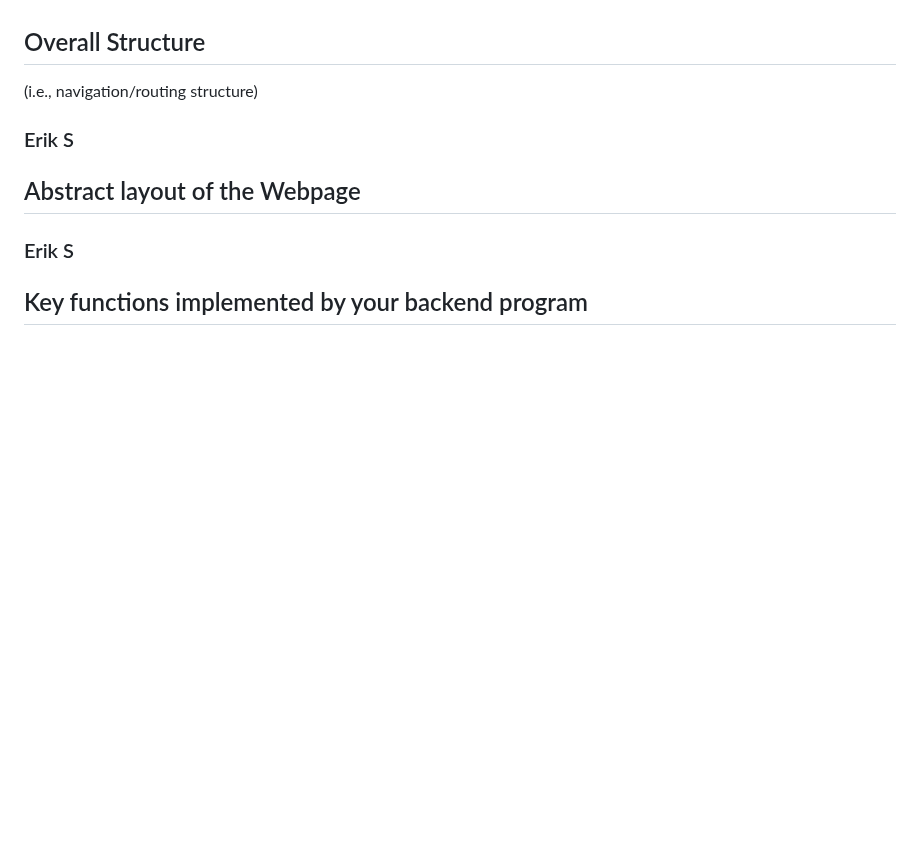
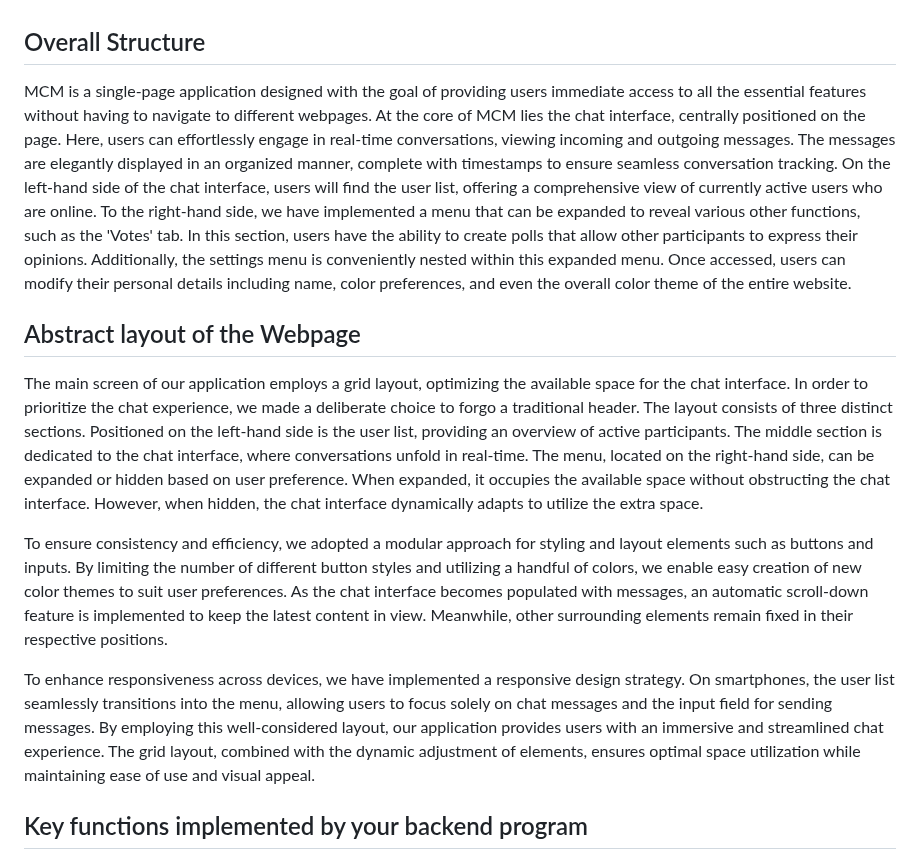
Before and after one commit to Scherrik/se_mcm, a Markdown page: TechnicalReport/WE_TechnicalReport.md, the part around the change. Drawn GitHub-style; blank space fills up the shorter version.

Commit message:
added sections

```diff
--- a/TechnicalReport/WE_TechnicalReport.md
+++ b/TechnicalReport/WE_TechnicalReport.md
@@ -81,11 +81,22 @@ Our Websites provides an Easy, fast and reliable Messaging-Service that everyone
 
 
 ## Overall Structure
-(i.e., navigation/routing structure)
-### Erik S
+MCM is a single-page application designed with the goal of providing users immediate access to all the essential features without having to navigate to different webpages.
+At the core of MCM lies the chat interface, centrally positioned on the page. Here, users can effortlessly engage in real-time conversations, viewing incoming and outgoing messages. The messages are elegantly displayed in an organized manner, complete with timestamps to ensure seamless conversation tracking.
+On the left-hand side of the chat interface, users will find the user list, offering a comprehensive view of currently active users who are online.
+To the right-hand side, we have implemented a menu that can be expanded to reveal various other functions, such as the 'Votes' tab. In this section, users have the ability to create polls that allow other participants to express their opinions.
+Additionally, the settings menu is conveniently nested within this expanded menu. Once accessed, users can modify their personal details including name, color preferences, and even the overall color theme of the entire website.
 
 ## Abstract layout of the Webpage
-### Erik S
+The main screen of our application employs a grid layout, optimizing the available space for the chat interface. In order to prioritize the chat experience, we made a deliberate choice to forgo a traditional header.
+The layout consists of three distinct sections. Positioned on the left-hand side is the user list, providing an overview of active participants. The middle section is dedicated to the chat interface, where conversations unfold in real-time.
+The menu, located on the right-hand side, can be expanded or hidden based on user preference. When expanded, it occupies the available space without obstructing the chat interface. However, when hidden, the chat interface dynamically adapts to utilize the extra space.
+
+To ensure consistency and efficiency, we adopted a modular approach for styling and layout elements such as buttons and inputs. By limiting the number of different button styles and utilizing a handful of colors, we enable easy creation of new color themes to suit user preferences.
+As the chat interface becomes populated with messages, an automatic scroll-down feature is implemented to keep the latest content in view. Meanwhile, other surrounding elements remain fixed in their respective positions.
+
+To enhance responsiveness across devices, we have implemented a responsive design strategy. On smartphones, the user list seamlessly transitions into the menu, allowing users to focus solely on chat messages and the input field for sending messages.
+By employing this well-considered layout, our application provides users with an immersive and streamlined chat experience. The grid layout, combined with the dynamic adjustment of elements, ensures optimal space utilization while maintaining ease of use and visual appeal.
 
 ## Key functions implemented by your backend program
 In order to accommodate the limited resources on the microcontroller, we have made the decision to offload a significant portion of the backend logic to the client side. This entails that all tasks related to the user database are performed by the clients themselves. They are responsible for tasks such as database synchronization between clients, as well as adding and removing clients. Consequently, the clients also assume the responsibility of storing the database.
```
